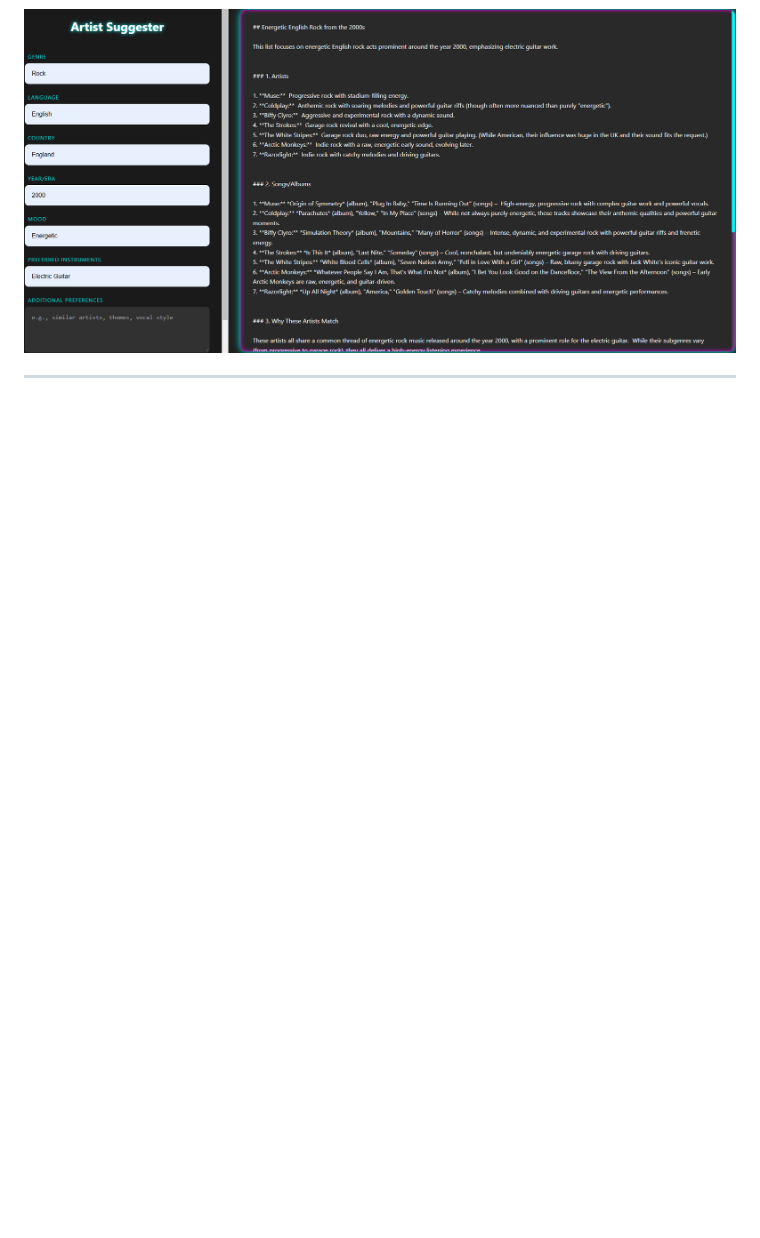
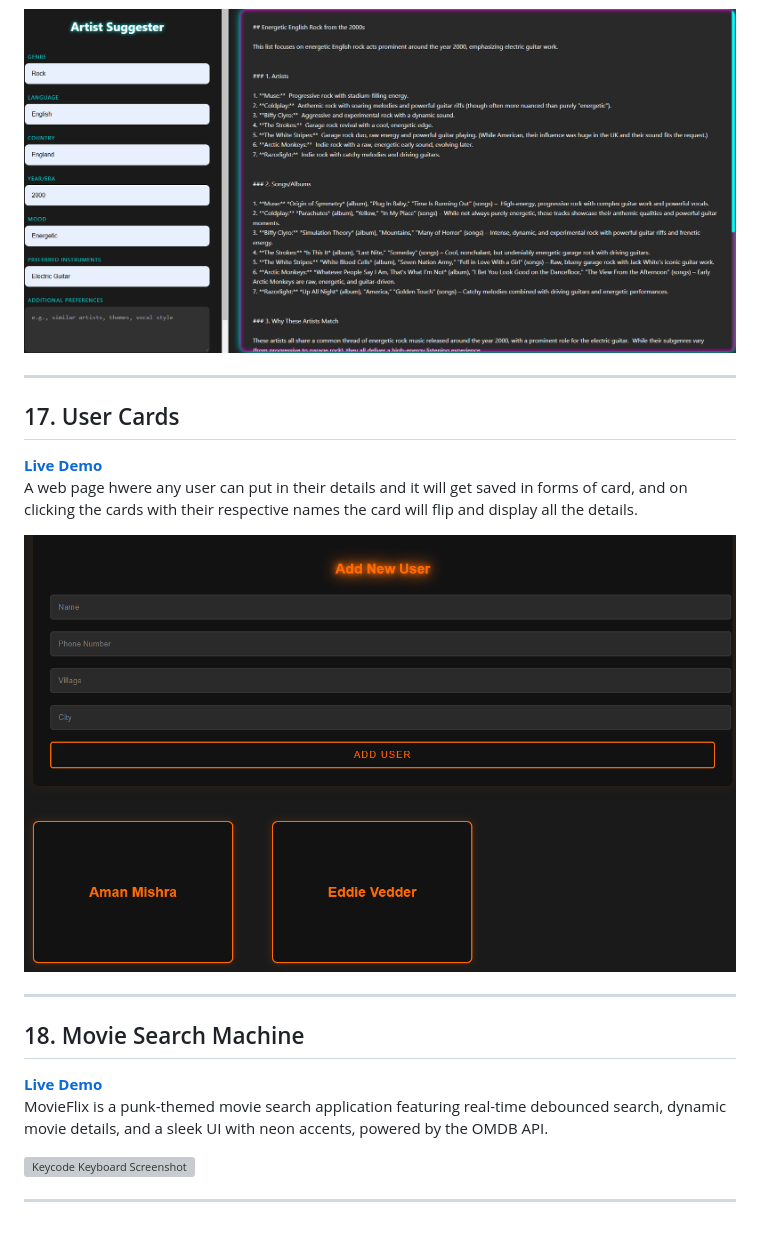
Before and after one commit to AmanMishra11/js-2, a Markdown page: README.md, the part around the change. Rendered like a GitHub page; pictures changed too: assets/card.png (added); blank space fills up the shorter version; grey boxes are pictures that could not be loaded.

Commit message:
added the user card and the movie search engine page and made changes to the readme file and homepage

```diff
--- a/README.md
+++ b/README.md
@@ -134,3 +134,19 @@ A sleek AI-powered music discovery tool that generates personalized artist recom
 ![Keycode Keyboard Screenshot](./assets/artist.png)
 
 ---
+
+## 17. User Cards
+**[Live Demo](https://amanmishra11.github.io/js-2/card.html)**
+A web page hwere any user can put in their details and it will get saved in forms of card, and on clicking the cards with their respective names the card will flip and display all the details.
+
+![Keycode Keyboard Screenshot](./assets/card.png)
+
+---
+
+## 18. Movie Search Machine
+**[Live Demo](https://amanmishra11.github.io/js-2/movie.html)**
+MovieFlix is a punk-themed movie search application featuring real-time debounced search, dynamic movie details, and a sleek  UI with neon accents, powered by the OMDB API.
+
+![Keycode Keyboard Screenshot](./assets/movie.png)
+
+---
```
Also changed, not shown: 8 other files.
